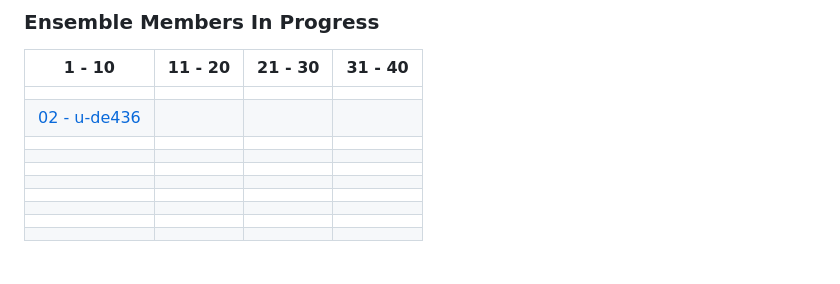
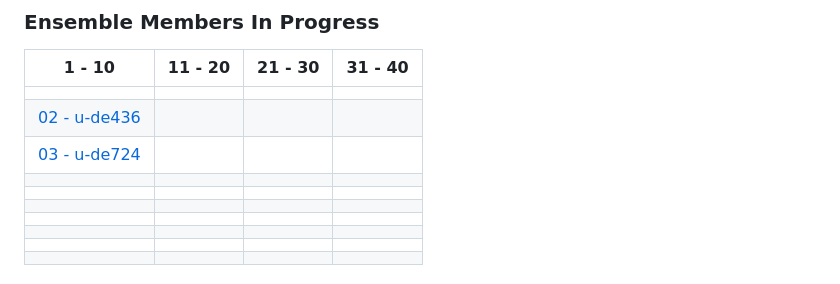
Before and after one commit to NCAS-CMS/canari, a Markdown page: docs/index.md, the part around the change. Drawn GitHub-style.

Commit message:
Add ssp3 member 3

```diff
--- a/docs/index.md
+++ b/docs/index.md
@@ -37,7 +37,7 @@ Commonly used ancillary files, such as for the land fraction and orography, are
 | --- | --- | --- | --- |
 |  |  |  |  |
 | [02 - u-de436](ssp370/2-de436) |  |  |  |
-|  |  |  |  |
+| [03 - u-de724](ssp370/3-de724) |  |  |  |
 |  |  |  |  |
 |  |  |  |  |
 |  |  |  |  |
```
